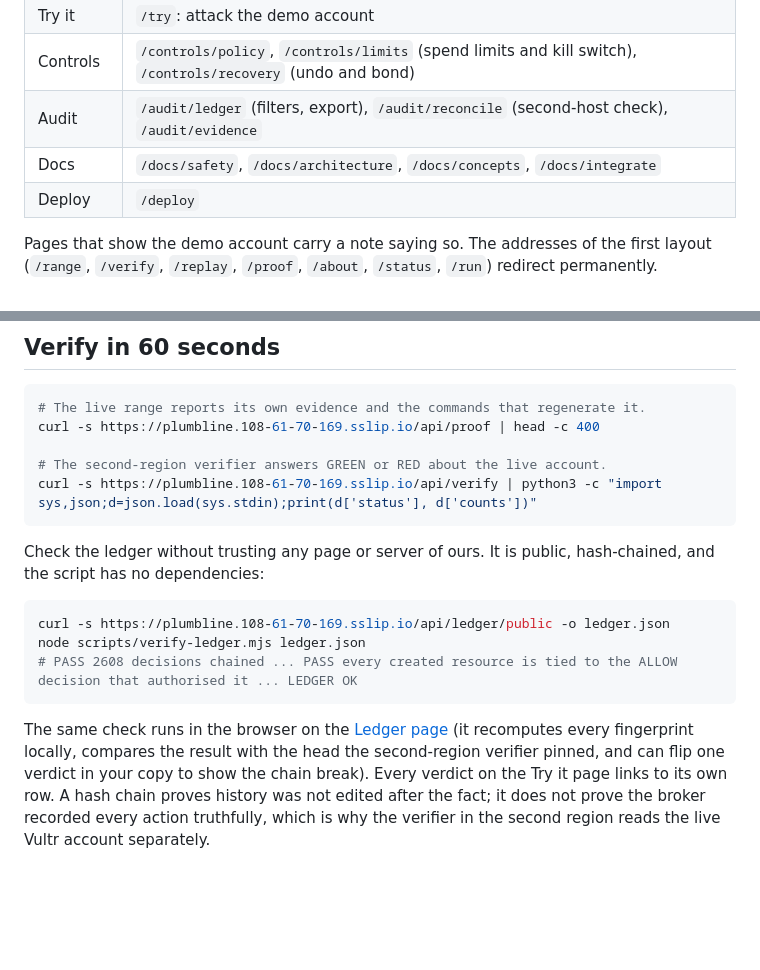
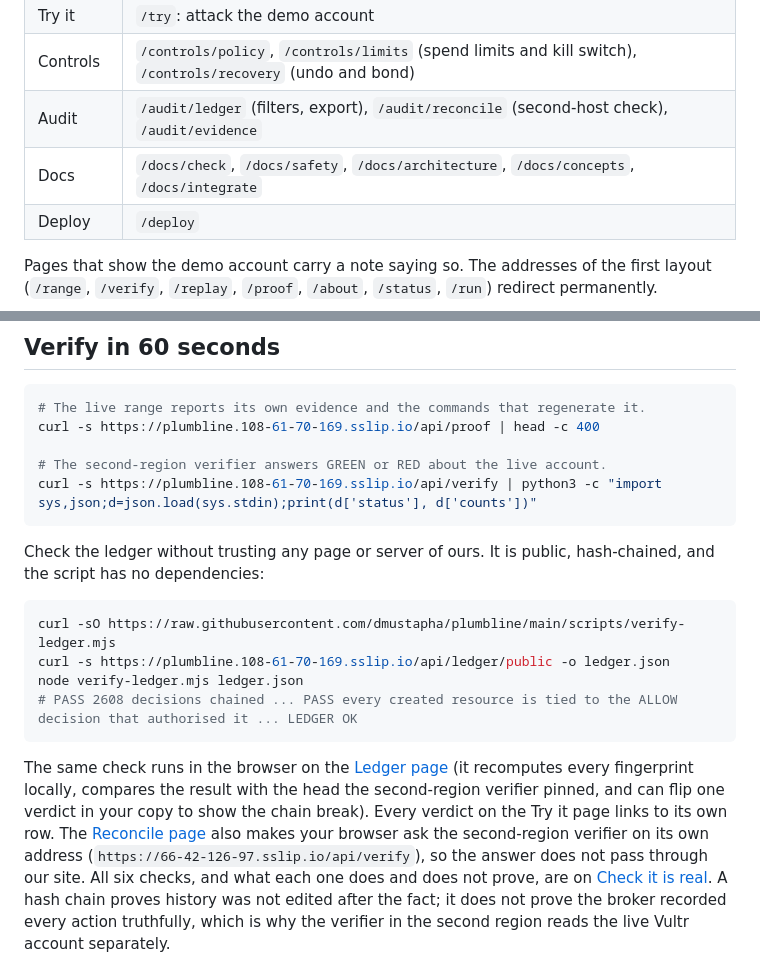
Before and after one commit to dmustapha/plumbline, a Markdown page: README.md, 2 parts joined by grey strips. Rendered like a GitHub page; blank space fills up the shorter version.

````diff
--- a/README.md
+++ b/README.md
@@ -41,7 +41,7 @@ The claim is reconciliation, not logging. After every attack the range re-fetche
 | Try it | `/try`: attack the demo account |
 | Controls | `/controls/policy`, `/controls/limits` (spend limits and kill switch), `/controls/recovery` (undo and bond) |
 | Audit | `/audit/ledger` (filters, export), `/audit/reconcile` (second-host check), `/audit/evidence` |
-| Docs | `/docs/safety`, `/docs/architecture`, `/docs/concepts`, `/docs/integrate` |
+| Docs | `/docs/check`, `/docs/safety`, `/docs/architecture`, `/docs/concepts`, `/docs/integrate` |
 | Deploy | `/deploy` |
 
 Pages that show the demo account carry a note saying so. The addresses of the first layout (`/range`, `/verify`, `/replay`, `/proof`, `/about`, `/status`, `/run`) redirect permanently.
@@ -159,12 +159,13 @@ curl -s https://plumbline.108-61-70-169.sslip.io/api/verify | python3 -c "import
 Check the ledger without trusting any page or server of ours. It is public, hash-chained, and the script has no dependencies:
 
 ```bash
+curl -sO https://raw.githubusercontent.com/dmustapha/plumbline/main/scripts/verify-ledger.mjs
 curl -s https://plumbline.108-61-70-169.sslip.io/api/ledger/public -o ledger.json
-node scripts/verify-ledger.mjs ledger.json
+node verify-ledger.mjs ledger.json
 # PASS 2608 decisions chained ... PASS every created resource is tied to the ALLOW decision that authorised it ... LEDGER OK
 ```
 
-The same check runs in the browser on the [Ledger page](https://plumbline.108-61-70-169.sslip.io/audit/ledger) (it recomputes every fingerprint locally, compares the result with the head the second-region verifier pinned, and can flip one verdict in your copy to show the chain break). Every verdict on the Try it page links to its own row. A hash chain proves history was not edited after the fact; it does not prove the broker recorded every action truthfully, which is why the verifier in the second region reads the live Vultr account separately.
+The same check runs in the browser on the [Ledger page](https://plumbline.108-61-70-169.sslip.io/audit/ledger) (it recomputes every fingerprint locally, compares the result with the head the second-region verifier pinned, and can flip one verdict in your copy to show the chain break). Every verdict on the Try it page links to its own row. The [Reconcile page](https://plumbline.108-61-70-169.sslip.io/audit/reconcile) also makes your browser ask the second-region verifier on its own address (`https://66-42-126-97.sslip.io/api/verify`), so the answer does not pass through our site. All six checks, and what each one does and does not prove, are on [Check it is real](https://plumbline.108-61-70-169.sslip.io/docs/check). A hash chain proves history was not edited after the fact; it does not prove the broker recorded every action truthfully, which is why the verifier in the second region reads the live Vultr account separately.
 
 ![Ledger page verifying the whole chain in the browser](docs/images/ledger-verify.png)
 
````
Also changed, not shown: docs/images/verifier-direct.png (added), 12 other files.
